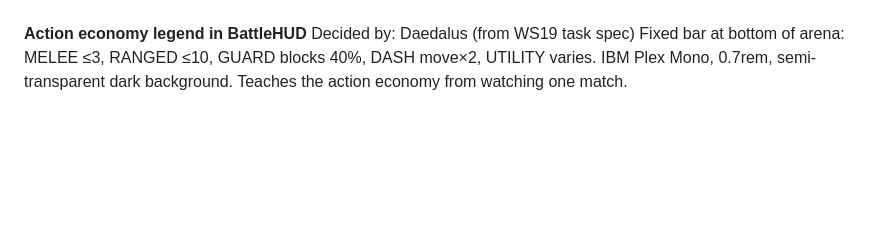
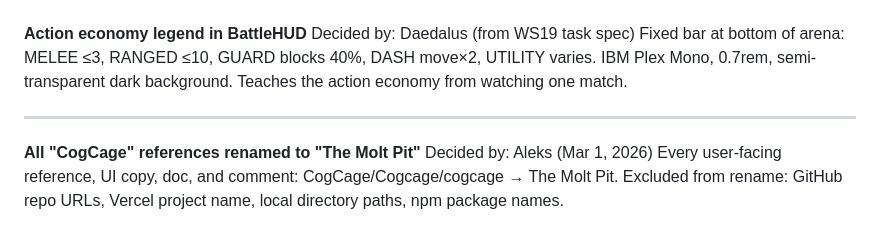
Before and after one commit to Aleksion/cogcage, a Markdown page: design/DECISIONS.md, the part around the change. GitHub-like rendering; blank space fills up the shorter version.

Commit message:
decisions: CogCage → The Molt Pit rename logged

```diff
--- a/design/DECISIONS.md
+++ b/design/DECISIONS.md
@@ -144,3 +144,10 @@ Rejected: Keep 1.5 tiles (too tight, melee never lands in demo)
 **Action economy legend in BattleHUD**
 Decided by: Daedalus (from WS19 task spec)
 Fixed bar at bottom of arena: MELEE ≤3, RANGED ≤10, GUARD blocks 40%, DASH move×2, UTILITY varies. IBM Plex Mono, 0.7rem, semi-transparent dark background. Teaches the action economy from watching one match.
+
+---
+
+**All "CogCage" references renamed to "The Molt Pit"**
+Decided by: Aleks (Mar 1, 2026)
+Every user-facing reference, UI copy, doc, and comment: CogCage/Cogcage/cogcage → The Molt Pit.
+Excluded from rename: GitHub repo URLs, Vercel project name, local directory paths, npm package names.
```
